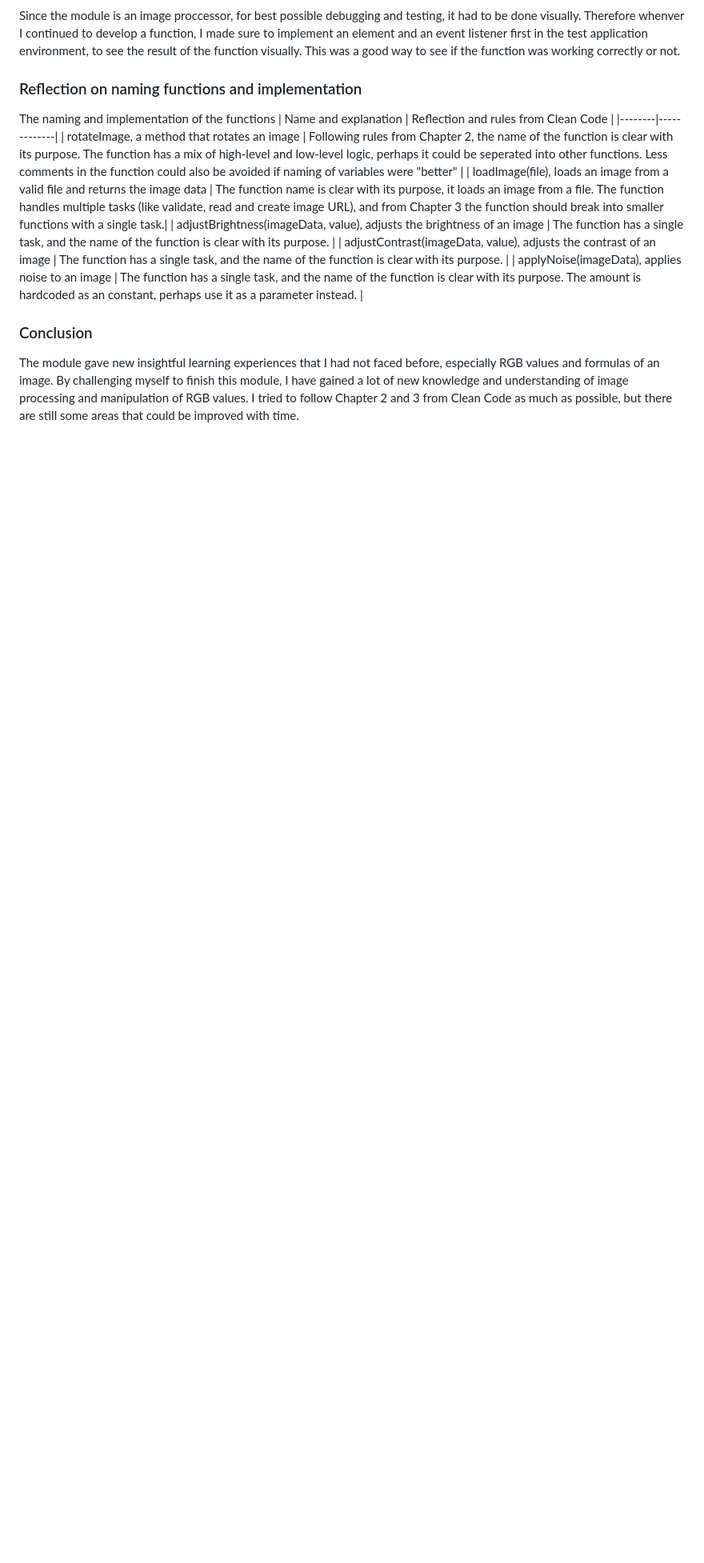
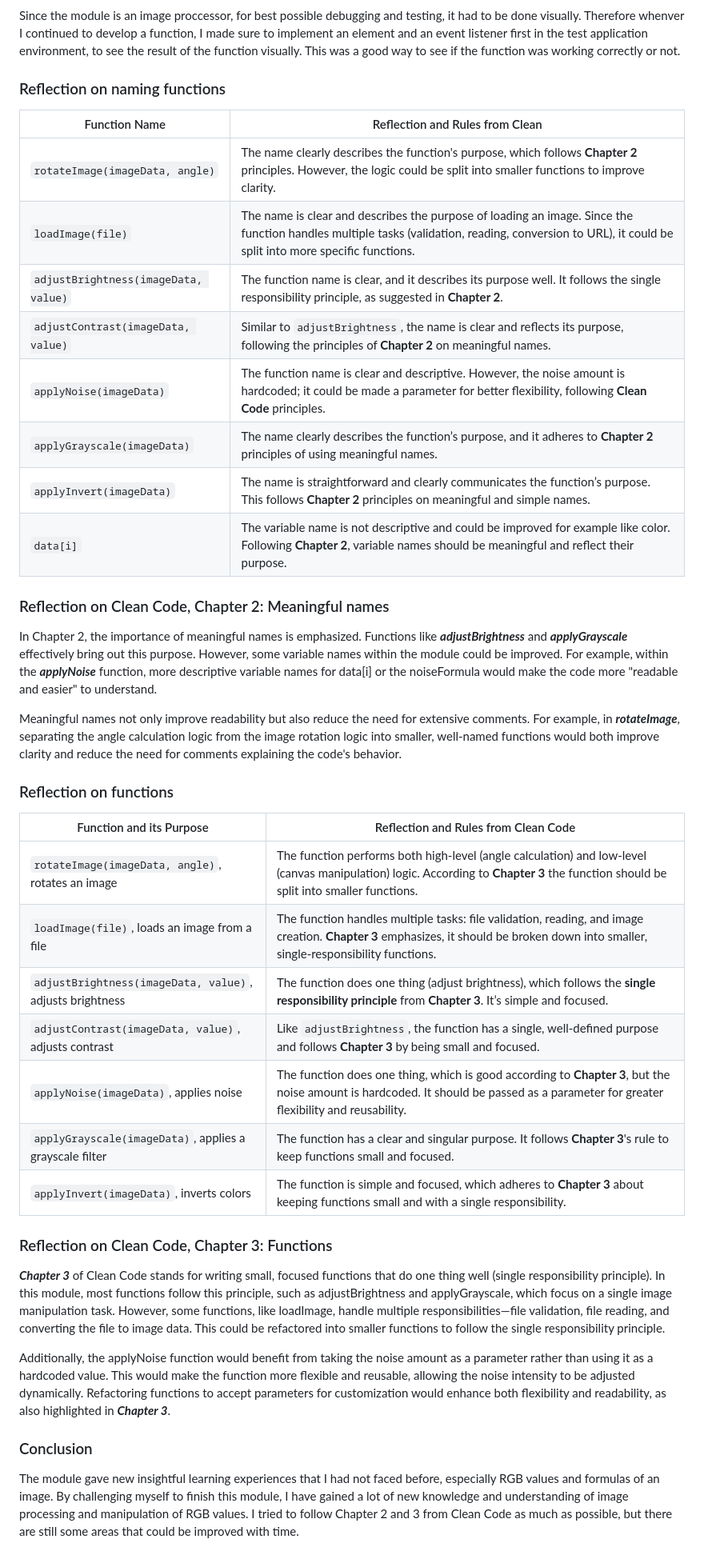
Before and after one commit to haochen8/L2-ImageProcessor, a Markdown page: reflection.md, the part around one of its changes. Shown at 80% size. GitHub-like rendering; blank space fills up the shorter version.

Commit message:
Update reflection

```diff
--- a/reflection.md
+++ b/reflection.md
@@ -20,15 +20,39 @@ Another important learning lesson was creation of deep copies since the original
 ### Testing and debugging
 Since the module is an image proccessor, for best possible debugging and testing, it had to be done visually. Therefore whenver I continued to develop a function, I made sure to implement an element and an event listener first in the test application environment, to see the result of the function visually. This was a good way to see if the function was working correctly or not.
 
-### Reflection on naming functions and implementation
-The naming and implementation of the functions
-| Name and explanation | Reflection and rules from Clean Code |
-|--------|-------------|
-| rotateImage, a method that rotates an image | Following rules from Chapter 2, the name of the function is clear with its purpose. The function has a mix of high-level and low-level logic, perhaps it could be seperated into other functions. Less comments in the function could also be avoided if naming of variables were "better" |
-| loadImage(file), loads an image from a valid file and returns the image data | The function name is clear with its purpose, it loads an image from a file. The function handles multiple tasks (like validate, read and create image URL), and from Chapter 3 the function should break into smaller functions with a single task.|
-| adjustBrightness(imageData, value), adjusts the brightness of an image | The function has a single task, and the name of the function is clear with its purpose. |
-| adjustContrast(imageData, value), adjusts the contrast of an image | The function has a single task, and the name of the function is clear with its purpose. |
-| applyNoise(imageData), applies noise to an image | The function has a single task, and the name of the function is clear with its purpose. The amount is hardcoded as an constant, perhaps use it as a parameter instead. |
+### Reflection on naming functions
+| Function Name                              | Reflection and Rules from Clean
+|--------------------------------------------|------------------------------------|
+| `rotateImage(imageData, angle)`            | The name clearly describes the function's purpose, which follows **Chapter 2** principles. However, the logic could be split into smaller functions to improve clarity. |
+| `loadImage(file)`                          | The name is clear and describes the purpose of loading an image. Since the function handles multiple tasks (validation, reading, conversion to URL), it could be split into more specific functions. |
+| `adjustBrightness(imageData, value)`       | The function name is clear, and it describes its purpose well. It follows the single responsibility principle, as suggested in **Chapter 2**. |
+| `adjustContrast(imageData, value)`         | Similar to `adjustBrightness`, the name is clear and reflects its purpose, following the principles of **Chapter 2** on meaningful names. |
+| `applyNoise(imageData)`                    | The function name is clear and descriptive. However, the noise amount is hardcoded; it could be made a parameter for better flexibility, following **Clean Code** principles. |
+| `applyGrayscale(imageData)`                | The name clearly describes the function’s purpose, and it adheres to **Chapter 2** principles of using meaningful names. |
+| `applyInvert(imageData)`                   | The name is straightforward and clearly communicates the function’s purpose. This follows **Chapter 2** principles on meaningful and simple names. |
+| `data[i]`                                  | The variable name is not descriptive and could be improved for example like color. Following **Chapter 2**, variable names should be meaningful and reflect their purpose. |
+
+### Reflection on Clean Code, Chapter 2: Meaningful names
+In Chapter 2, the importance of meaningful names is emphasized. Functions like ***adjustBrightness*** and ***applyGrayscale*** effectively bring out this purpose. However, some variable names within the module could be improved. For example, within the ***applyNoise*** function, more descriptive variable names for data[i] or the noiseFormula would make the code more "readable and easier" to understand.
+
+Meaningful names not only improve readability but also reduce the need for extensive comments. For example, in ***rotateImage***, separating the angle calculation logic from the image rotation logic into smaller, well-named functions would both improve clarity and reduce the need for comments explaining the code's behavior.
+
+### Reflection on functions
+| Function and its Purpose                                 | Reflection and Rules from Clean Code |
+|----------------------------------------------------------|----------------------------------------- |
+| `rotateImage(imageData, angle)`, rotates an image        | The function performs both high-level (angle calculation) and low-level (canvas manipulation) logic. According to **Chapter 3** the function should be split into smaller functions. |
+| `loadImage(file)`, loads an image from a file            | The function handles multiple tasks: file validation, reading, and image creation. **Chapter 3** emphasizes, it should be broken down into smaller, single-responsibility functions.|
+| `adjustBrightness(imageData, value)`, adjusts brightness | The function does one thing (adjust brightness), which follows the **single responsibility principle** from **Chapter 3**. It’s simple and focused.|
+| `adjustContrast(imageData, value)`, adjusts contrast     | Like `adjustBrightness`, the function has a single, well-defined purpose and follows **Chapter 3** by being small and focused. |
+| `applyNoise(imageData)`, applies noise                   | The function does one thing, which is good according to **Chapter 3**, but the noise amount is hardcoded. It should be passed as a parameter for greater flexibility and reusability.|
+| `applyGrayscale(imageData)`, applies a grayscale filter  | The function has a clear and singular purpose. It follows **Chapter 3**'s rule to keep functions small and focused. |
+| `applyInvert(imageData)`, inverts colors             | The function is simple and focused, which adheres to **Chapter 3** about keeping functions small and with a single responsibility. |
+
+
+### Reflection on Clean Code, Chapter 3: Functions
+***Chapter 3*** of Clean Code stands for writing small, focused functions that do one thing well (single responsibility principle). In this module, most functions follow this principle, such as adjustBrightness and applyGrayscale, which focus on a single image manipulation task. However, some functions, like loadImage, handle multiple responsibilities—file validation, file reading, and converting the file to image data. This could be refactored into smaller functions to follow the single responsibility principle.
+
+Additionally, the applyNoise function would benefit from taking the noise amount as a parameter rather than using it as a hardcoded value. This would make the function more flexible and reusable, allowing the noise intensity to be adjusted dynamically. Refactoring functions to accept parameters for customization would enhance both flexibility and readability, as also highlighted in ***Chapter 3***.
 
 
 ### Conclusion
```
Also changed, not shown: other parts of reflection.md (+1 -1 lines).
